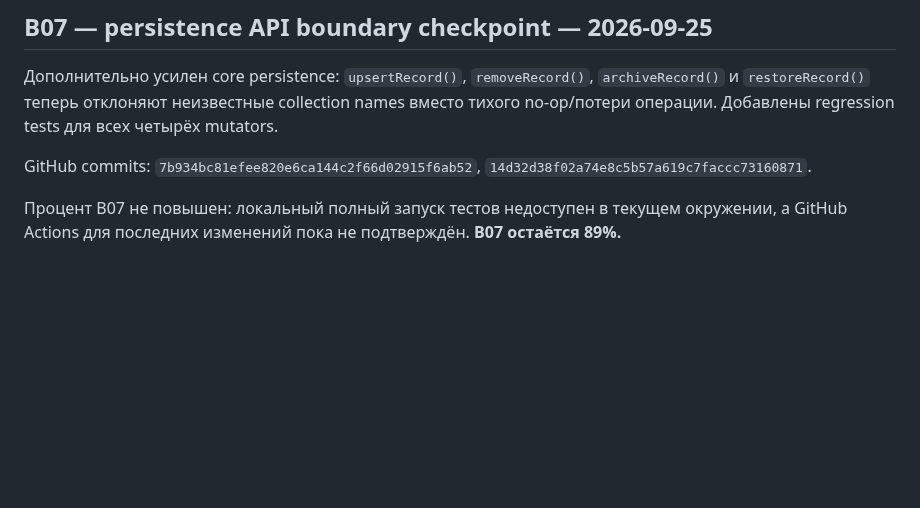
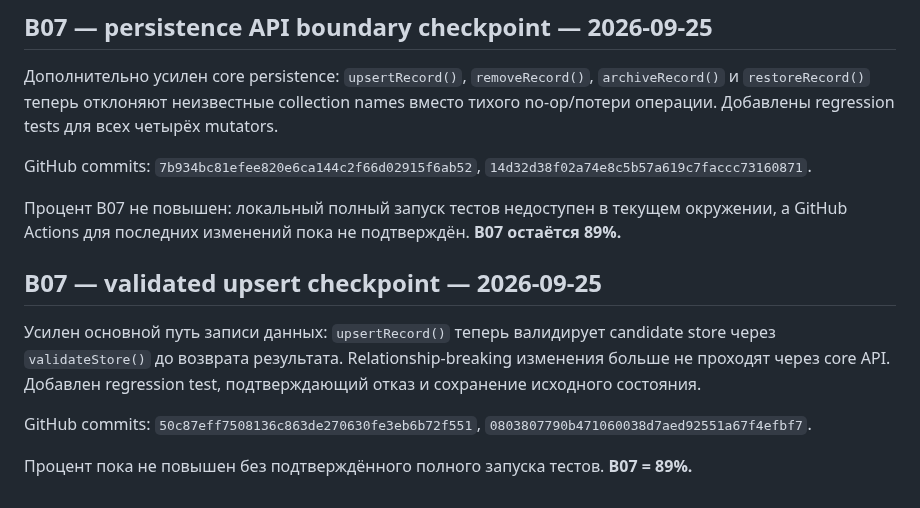
Before and after one commit to lukeniukrostyslav/biznes, a Markdown page: docs/PROGRESS.md, the part around the change. Rendered like a GitHub page; blank space fills up the shorter version.

Commit message:
docs: record validated upsert checkpoint

```diff
--- a/docs/PROGRESS.md
+++ b/docs/PROGRESS.md
@@ -506,3 +506,11 @@ GitHub commits: `3aad70292d31cfbedb6498bfd909cf1293088d0b`, `528c1a74624291836e9
 GitHub commits: `7b934bc81efee820e6ca144c2f66d02915f6ab52`, `14d32d38f02a74e8c5b57a619c7faccc73160871`.
 
 Процент B07 не повышен: локальный полный запуск тестов недоступен в текущем окружении, а GitHub Actions для последних изменений пока не подтверждён. **B07 остаётся 89%.**
+
+## B07 — validated upsert checkpoint — 2026-09-25
+
+Усилен основной путь записи данных: `upsertRecord()` теперь валидирует candidate store через `validateStore()` до возврата результата. Relationship-breaking изменения больше не проходят через core API. Добавлен regression test, подтверждающий отказ и сохранение исходного состояния.
+
+GitHub commits: `50c87eff7508136c863de270630fe3eb6b72f551`, `0803807790b471060038d7aed92551a67f4efbf7`.
+
+Процент пока не повышен без подтверждённого полного запуска тестов. **B07 = 89%.**
```
